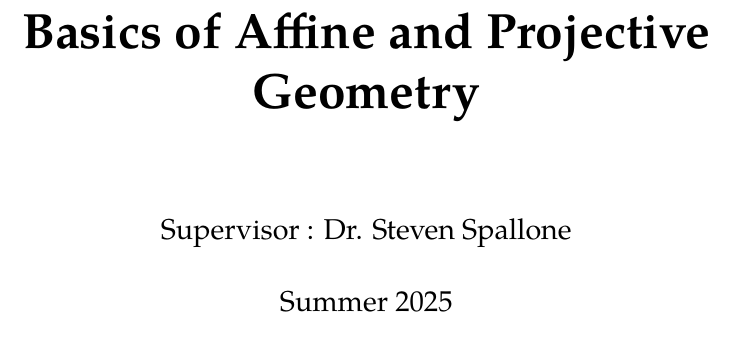
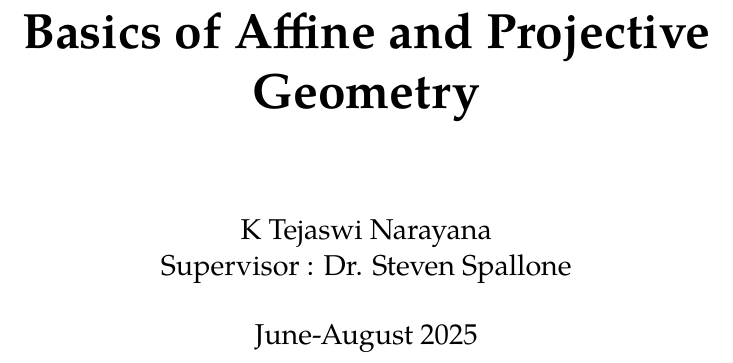
Before and after one commit to tejaswi-kodiadka/notes, a LaTeX thesis (geometry/geometry.tex): part of page 1 of 24, cut so that both start at the same text. Compiled offline with pdfLaTeX.

Commit message:
updated project report

```diff
--- a/geometry/geometry.tex
+++ b/geometry/geometry.tex
@@ -16,8 +16,8 @@
 }
 
 \title{\Huge\textbf{Basics of Affine and Projective Geometry}}
-\author{Supervisor : Dr. Steven Spallone}
-\date{Summer 2025}
+\author{K Tejaswi Narayana \\ Supervisor : Dr. Steven Spallone}
+\date{June-August 2025}
 
 \hyphenpenalty=1000
 
```
Also changed, not shown: geometry/geometry.pdf, 1 other file.
